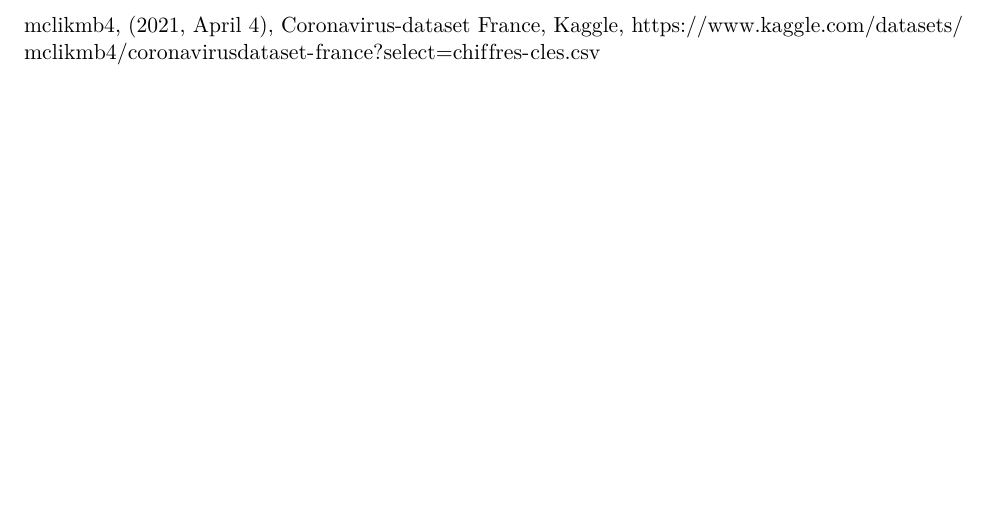
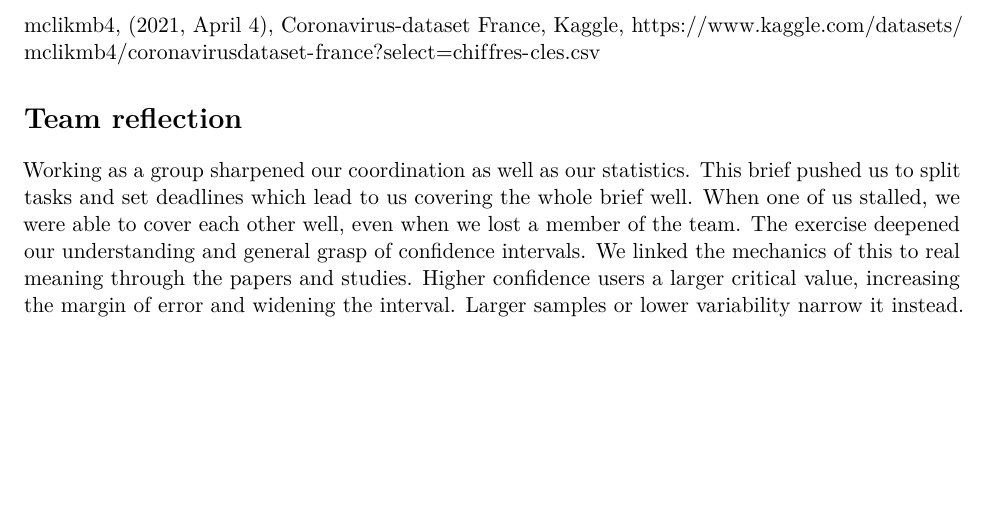
Before and after one commit to ndcarlson/INFO-B518-Group-4, an R Markdown document (group discussion/Week6_Discussion_group4.Rmd): part of page 8 of 8, cut so that both start at the same text. Rendered offline with R 4.5, knitr and Pandoc, then LaTeX, with nearby package versions; some code elsewhere in the file could not run offline.

Commit message:
team reflection

```diff
--- a/group discussion/Week6_Discussion_group4.Rmd
+++ b/group discussion/Week6_Discussion_group4.Rmd
@@ -231,3 +231,9 @@
 ## References (APA 7th Edition)
 
 mclikmb4, (2021, April 4), Coronavirus-dataset France, Kaggle, <https://www.kaggle.com/datasets/mclikmb4/coronavirusdataset-france?select=chiffres-cles.csv>
+
+
+# Team reflection
+
+Working as a group sharpened our coordination as well as our statistics. This brief pushed us to split tasks and set deadlines which lead to us covering the whole brief well. When one of us stalled, we were able to cover each other well, even when we lost a member of the team.
+The exercise deepened our understanding and general grasp of confidence intervals. We linked the mechanics of this to real meaning through the papers and studies. Higher confidence users a larger critical value, increasing the margin of error and widening the interval. Larger samples or lower variability narrow it instead.
```
